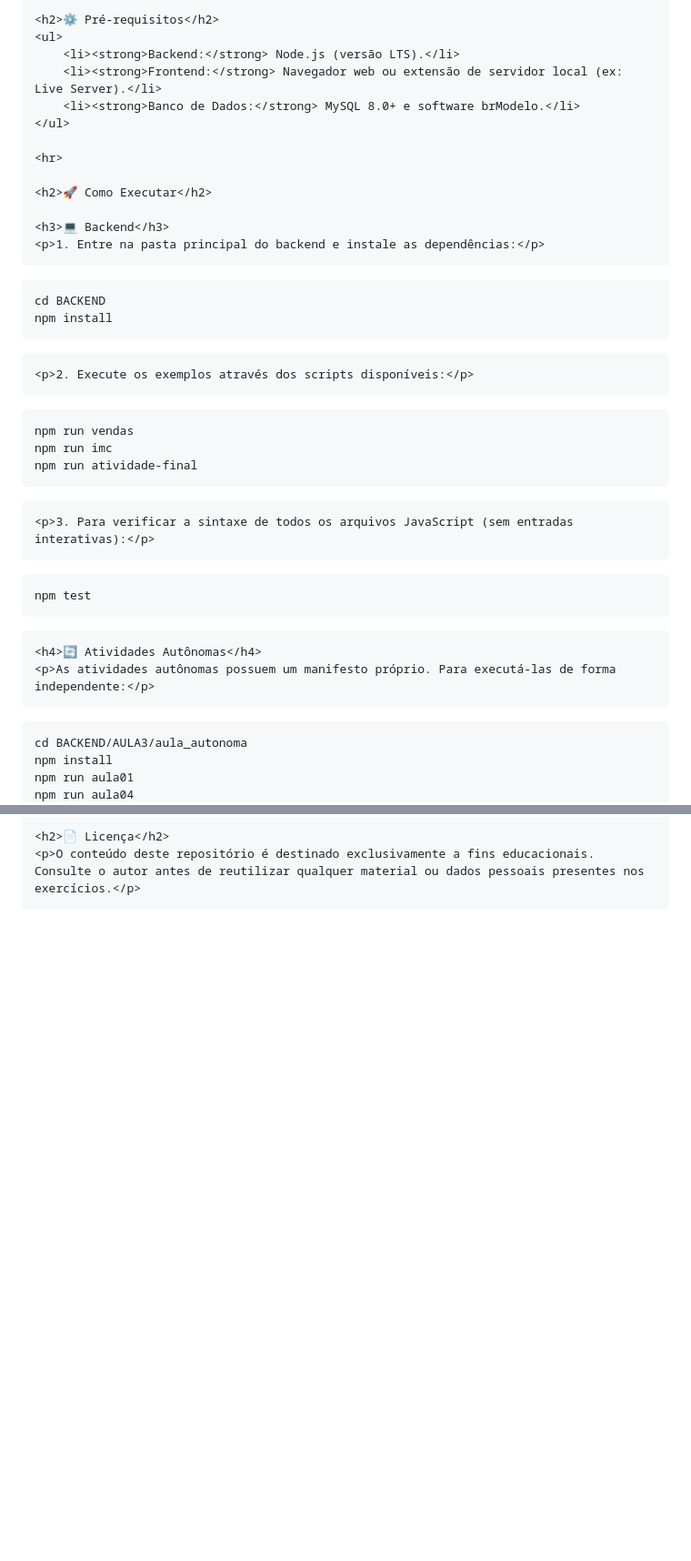
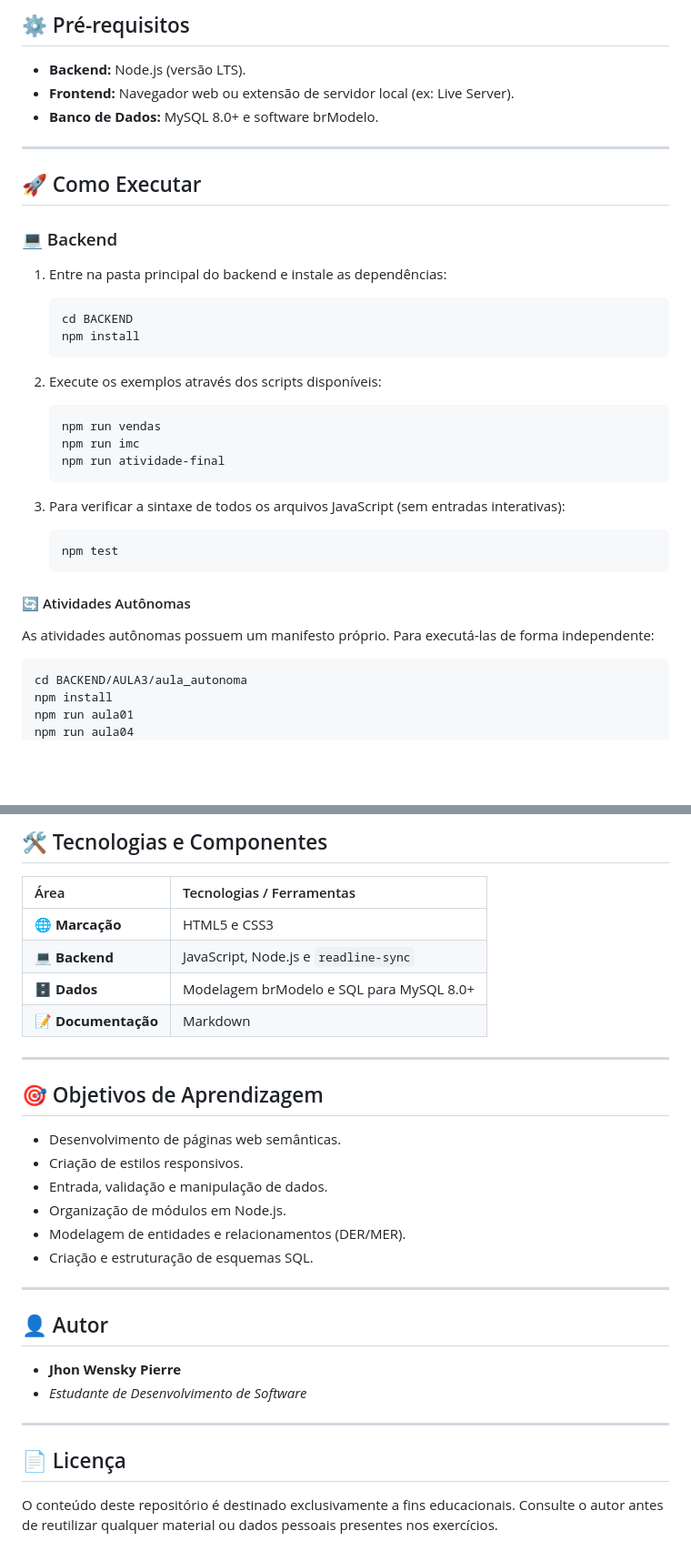
Before and after one commit to gatlyciopierre6-boop/2-TERMO, a Markdown page: README.md, 2 parts joined by grey strips. Shown at 91% size. GitHub-like rendering; blank space fills up the shorter version.

Commit message:
Convert README from HTML to Markdown format
Updated README to use Markdown format and improved structure.

````diff
--- a/README.md
+++ b/README.md
@@ -112,31 +32,38 @@
 
-    <h2>⚙️ Pré-requisitos</h2>
-    <ul>
-        <li><strong>Backend:</strong> Node.js (versão LTS).</li>
-        <li><strong>Frontend:</strong> Navegador web ou extensão de servidor local (ex: Live Server).</li>
-        <li><strong>Banco de Dados:</strong> MySQL 8.0+ e software brModelo.</li>
-    </ul>
+## ⚙️ Pré-requisitos
 
-    <hr>
+* **Backend:** Node.js (versão LTS).
+* **Frontend:** Navegador web ou extensão de servidor local (ex: Live Server).
+* **Banco de Dados:** MySQL 8.0+ e software brModelo.
 
-    <h2>🚀 Como Executar</h2>
+---
 
-    <h3>💻 Backend</h3>
-    <p>1. Entre na pasta principal do backend e instale as dependências:</p>
-<pre><code>cd BACKEND
-npm install</code></pre>
+## 🚀 Como Executar
 
-    <p>2. Execute os exemplos através dos scripts disponíveis:</p>
-<pre><code>npm run vendas
-npm run imc
-npm run atividade-final</code></pre>
+### 💻 Backend
 
-    <p>3. Para verificar a sintaxe de todos os arquivos JavaScript (sem entradas interativas):</p>
-<pre><code>npm test</code></pre>
+1. Entre na pasta principal do backend e instale as dependências:
+   ```bash
+   cd BACKEND
+   npm install
+   ```
 
-    <h4>🔄 Atividades Autônomas</h4>
-    <p>As atividades autônomas possuem um manifesto próprio. Para executá-las de forma independente:</p>
-<pre><code>cd BACKEND/AULA3/aula_autonoma
+2. Execute os exemplos através dos scripts disponíveis:
+   ```bash
+   npm run vendas
+   npm run imc
+   npm run atividade-final
+   ```
+
+3. Para verificar a sintaxe de todos os arquivos JavaScript (sem entradas interativas):
+   ```bash
+   npm test
+   ```
+
+#### 🔄 Atividades Autônomas
+As atividades autônomas possuem um manifesto próprio. Para executá-las de forma independente:
+```bash
+cd BACKEND/AULA3/aula_autonoma
 npm install
 npm run aula01
 npm run aula04
@@ -210,6 +96,33 @@ npm test</code></pre>
 
-    <h2>📄 Licença</h2>
-    <p>O conteúdo deste repositório é destinado exclusivamente a fins educacionais. Consulte o autor antes de reutilizar qualquer material ou dados pessoais presentes nos exercícios.</p>
+## 🛠️ Tecnologias e Componentes
 
-</body>
-</html>
+| Área | Tecnologias / Ferramentas |
+| :--- | :--- |
+| **🌐 Marcação** | HTML5 e CSS3 |
+| **💻 Backend** | JavaScript, Node.js e `readline-sync` |
+| **🗄️ Dados** | Modelagem brModelo e SQL para MySQL 8.0+ |
+| **📝 Documentação** | Markdown |
+
+---
+
+## 🎯 Objetivos de Aprendizagem
+
+* Desenvolvimento de páginas web semânticas.
+* Criação de estilos responsivos.
+* Entrada, validação e manipulação de dados.
+* Organização de módulos em Node.js.
+* Modelagem de entidades e relacionamentos (DER/MER).
+* Criação e estruturação de esquemas SQL.
+
+---
+
+## 👤 Autor
+
+* **Jhon Wensky Pierre**
+* *Estudante de Desenvolvimento de Software*
+
+---
+
+## 📄 Licença
+
+O conteúdo deste repositório é destinado exclusivamente a fins educacionais. Consulte o autor antes de reutilizar qualquer material ou dados pessoais presentes nos exercícios.
````
Also changed, not shown: other parts of README.md (+28 -149 lines).
